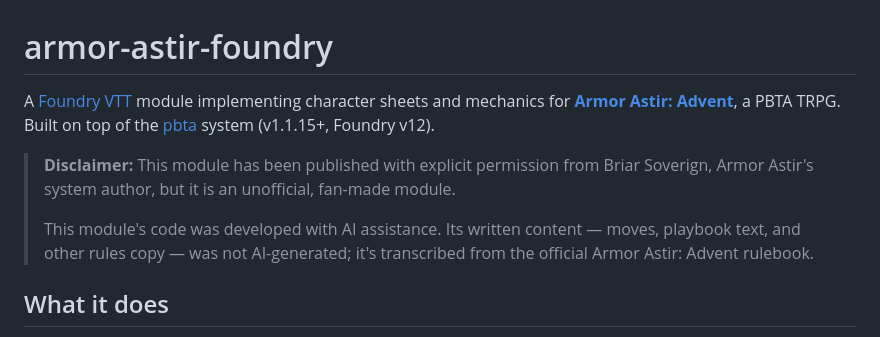
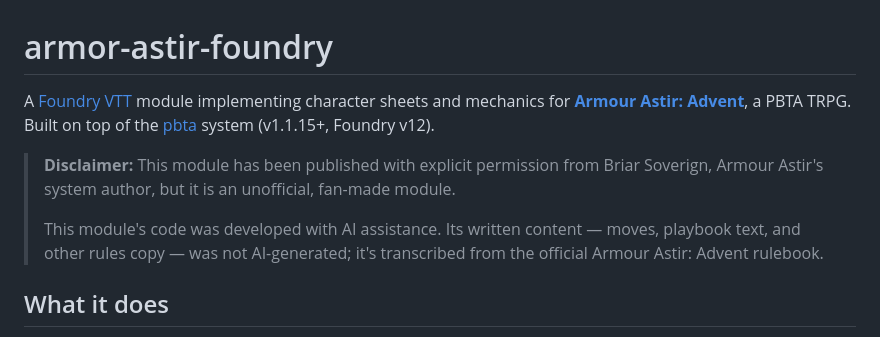
Before and after one commit to ctincorvia/armor-astir-foundry, a Markdown page: README.md, the part around the change. Rendered like a GitHub page.

Commit message:
Fix spelling of 'Armor' to 'Armour' in README
Corrected spelling of 'Armor' to 'Armour' throughout the README.

```diff
--- a/README.md
+++ b/README.md
@@ -1,10 +1,10 @@
 # armor-astir-foundry
 
-A [Foundry VTT](https://foundryvtt.com/) module implementing character sheets and mechanics for [**Armor Astir: Advent**](https://royalrabbit.itch.io/armour-astir), a PBTA TRPG. Built on top of the [pbta](https://github.com/asacolips-projects/pbta) system (v1.1.15+, Foundry v12).
+A [Foundry VTT](https://foundryvtt.com/) module implementing character sheets and mechanics for [**Armour Astir: Advent**](https://royalrabbit.itch.io/armour-astir), a PBTA TRPG. Built on top of the [pbta](https://github.com/asacolips-projects/pbta) system (v1.1.15+, Foundry v12).
 
-> **Disclaimer:** This module has been published with explicit permission from Briar Soverign,  Armor Astir's system author, but it is an unofficial, fan-made module.
+> **Disclaimer:** This module has been published with explicit permission from Briar Soverign,  Armour Astir's system author, but it is an unofficial, fan-made module.
 >
-> This module's code was developed with AI assistance. Its written content — moves, playbook text, and other rules copy — was not AI-generated; it's transcribed from the official Armor Astir: Advent rulebook.
+> This module's code was developed with AI assistance. Its written content — moves, playbook text, and other rules copy — was not AI-generated; it's transcribed from the official Armour Astir: Advent rulebook.
 
 ## What it does
 
```
